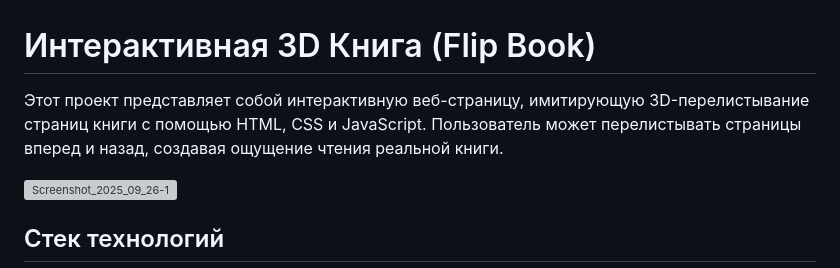
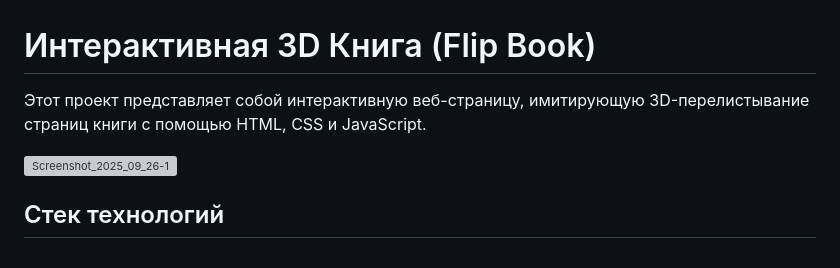
Before and after one commit to Sasha-08170/Flip-book, a Markdown page: README.md, the part around the change. Rendered like a GitHub page; grey boxes are pictures that could not be loaded.

```diff
--- a/README.md
+++ b/README.md
@@ -1,6 +1,6 @@
 # Интерактивная 3D Книга (Flip Book)
 
-Этот проект представляет собой интерактивную веб-страницу, имитирующую 3D-перелистывание страниц книги с помощью HTML, CSS и JavaScript. Пользователь может перелистывать страницы вперед и назад, создавая ощущение чтения реальной книги.
+Этот проект представляет собой интерактивную веб-страницу, имитирующую 3D-перелистывание страниц книги с помощью HTML, CSS и JavaScript.
 
 <img width="1919" height="896" alt="Screenshot_2025_09_26-1" src="https://github.com/user-attachments/assets/c55ae13e-8f68-48c9-ade9-35b054fb8e8a" />
 
```
